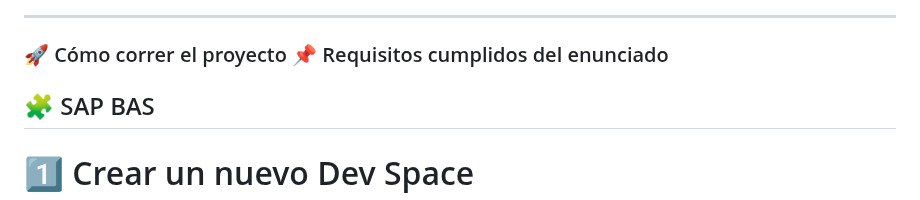
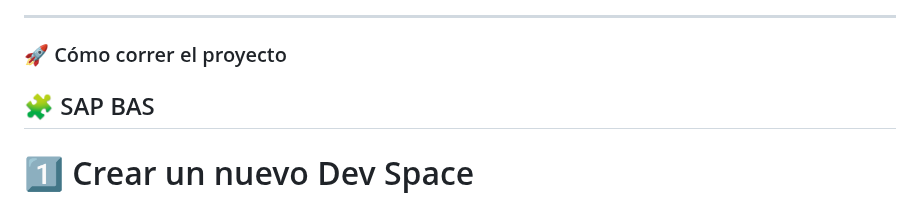
Before and after one commit to ostosjuan/Simple_Task_Manager, a Markdown page: README.md, the part around the change. GitHub-like rendering.

```diff
--- a/README.md
+++ b/README.md
@@ -59,7 +59,7 @@ La aplicación fue construida como parte de una prueba técnica para evaluar hab
 
 ---
 
-### 🚀 Cómo correr el proyecto 📌 Requisitos cumplidos del enunciado
+### 🚀 Cómo correr el proyecto
 ## 🧩 SAP BAS
 
 # 1️⃣ Crear un nuevo Dev Space
```
